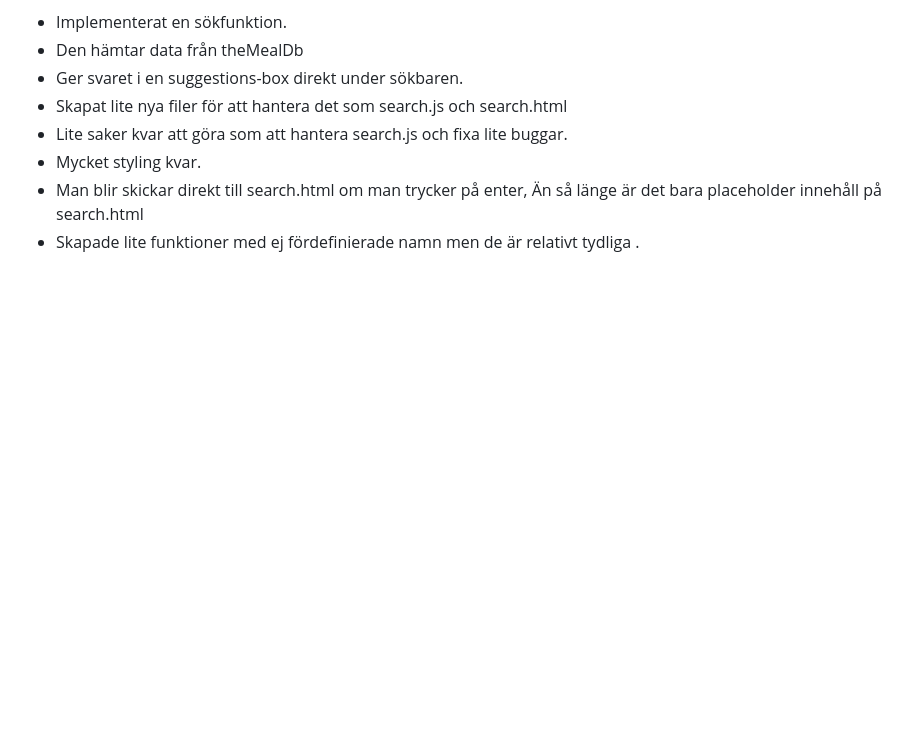
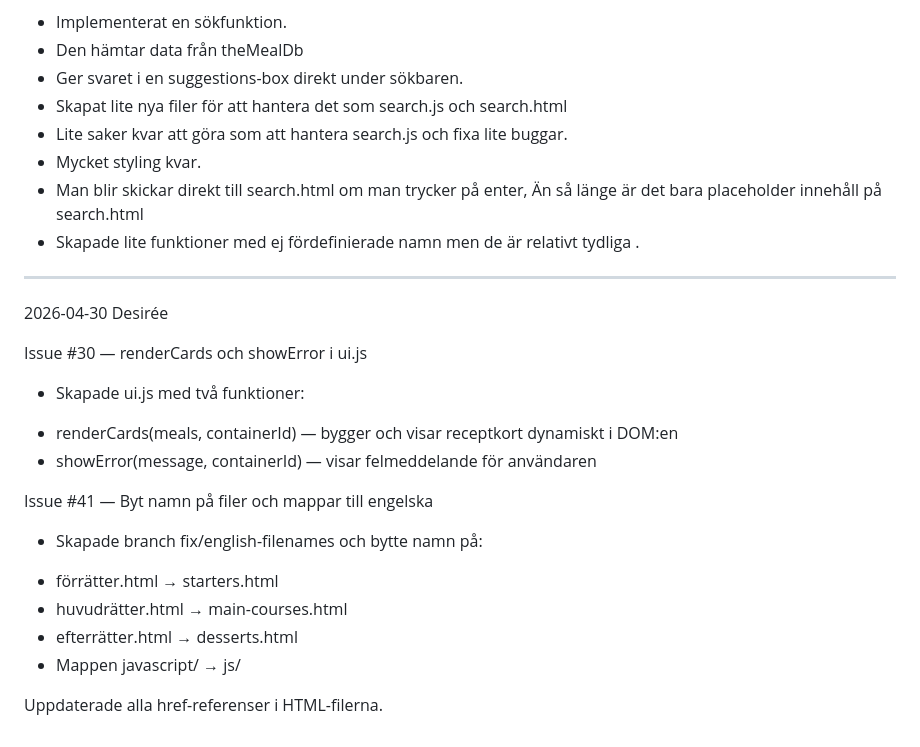
Before and after one commit to LeoTidvall11/Recept-Databas, a Markdown page: docs/mötesanteckningar.md, the part around the change. GitHub-like rendering; blank space fills up the shorter version.

Commit message:
Add ui.js and rename files to English
Created ui.js with renderCards and showError functions. Renamed files and folders to English and updated href references in HTML.

```diff
--- a/docs/mötesanteckningar.md
+++ b/docs/mötesanteckningar.md
@@ -131,3 +131,21 @@ ______________________________________________________________________________
 - Mycket styling kvar.
 - Man blir skickar direkt till search.html om man trycker på enter, Än så länge är det bara placeholder innehåll på search.html
 - Skapade lite funktioner med ej fördefinierade namn men de är relativt tydliga .
+______________________________________________________________________________
+
+2026-04-30
+Desirée
+
+Issue #30 — renderCards och showError i ui.js
+* Skapade ui.js med två funktioner:
+-   renderCards(meals, containerId) — bygger och visar receptkort dynamiskt i DOM:en
+-   showError(message, containerId) — visar felmeddelande för användaren
+
+Issue #41 — Byt namn på filer och mappar till engelska
+* Skapade branch fix/english-filenames och bytte namn på:
+-  förrätter.html → starters.html
+-  huvudrätter.html → main-courses.html
+-  efterrätter.html → desserts.html
+-  Mappen javascript/ → js/
+
+Uppdaterade alla href-referenser i HTML-filerna.
```
